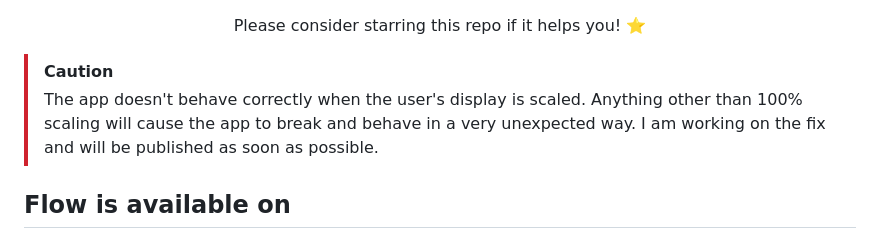
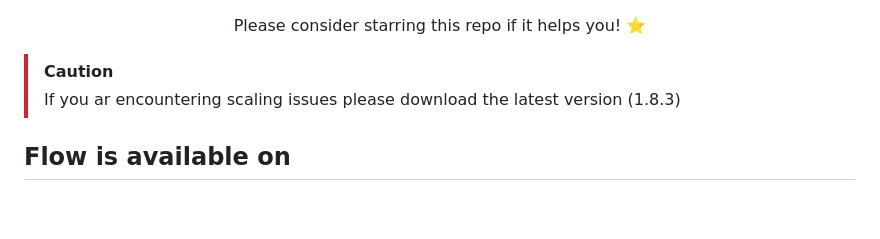
Before and after one commit to LumoRez07/Flow, a Markdown page: README.md, the part around the change. GitHub-like rendering; blank space fills up the shorter version.

```diff
--- a/README.md
+++ b/README.md
@@ -41,7 +41,7 @@ Please consider starring this repo if it helps you! ⭐
 </p>
 
 > [!CAUTION]
-> The app doesn't behave correctly when the user's display is scaled. Anything other than 100% scaling will cause the app to break and behave in a very unexpected way. I am working on the fix and will be published as soon as possible.
+> If you ar encountering scaling issues please download the latest version (1.8.3)
 
 ## Flow is available on
 <div align="center">
```
